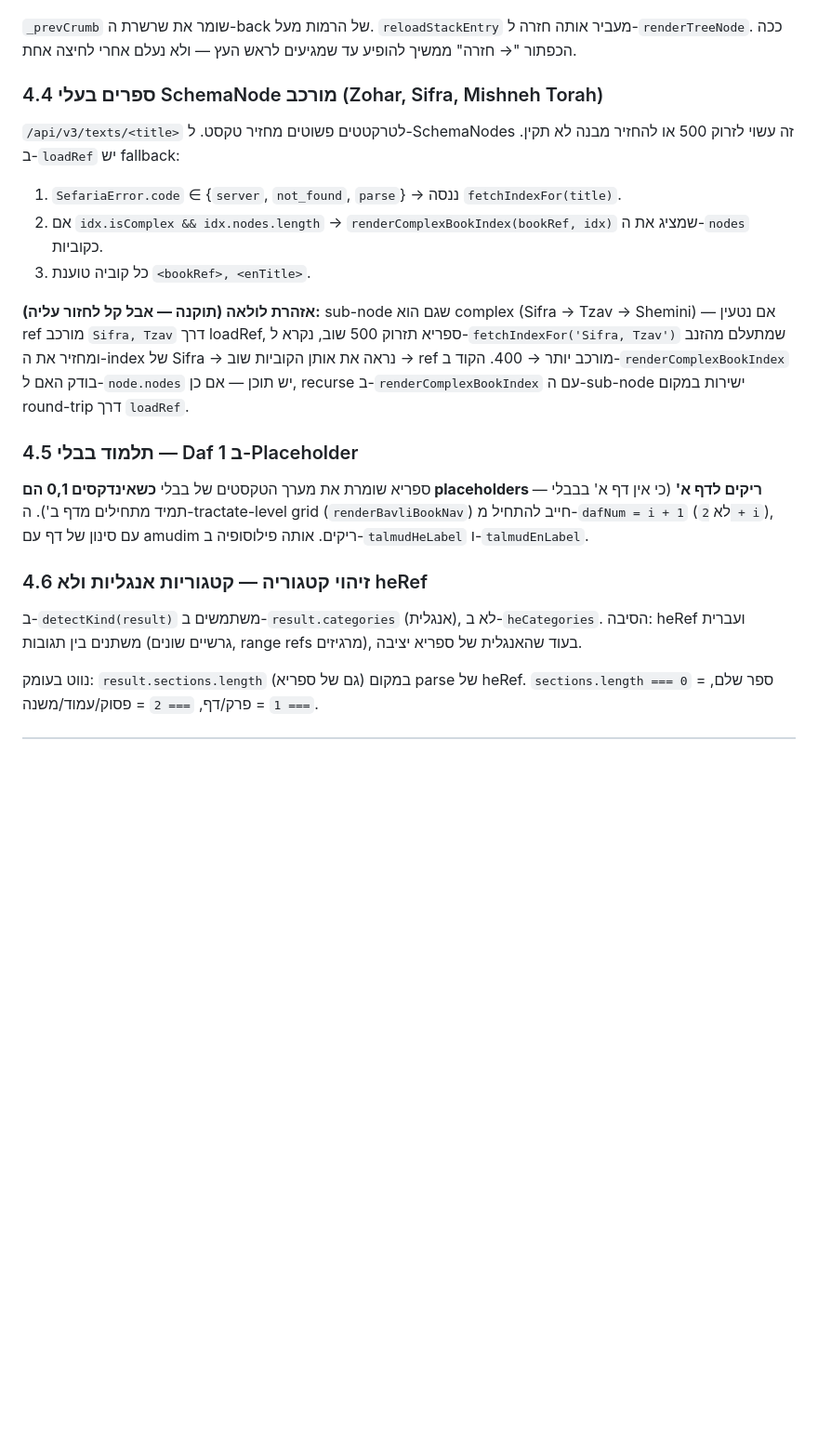
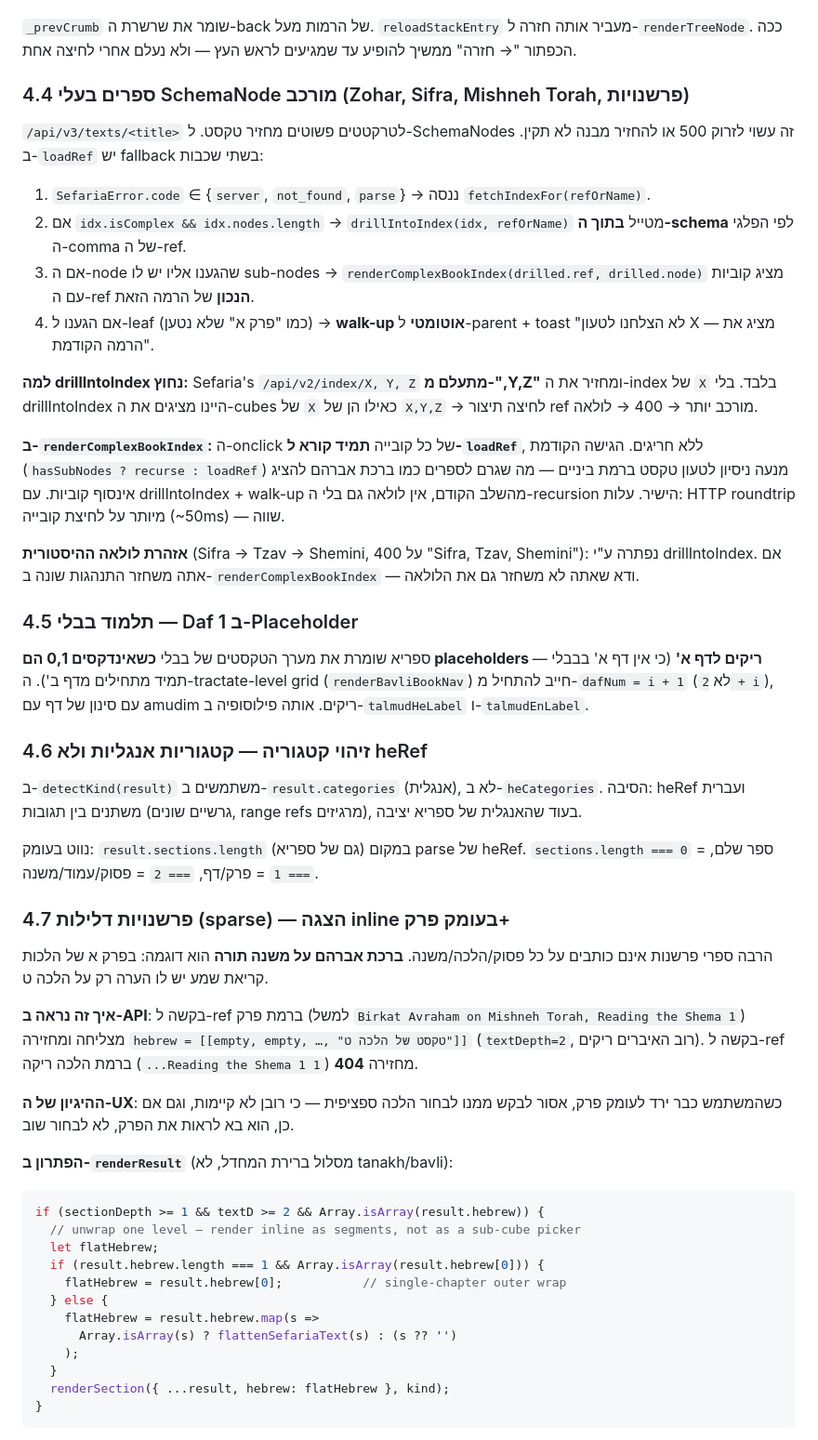
Before and after one commit to nadaval56/daf-mekorot, a Markdown page: CLAUDE.md, the part around one of its changes. Shown at 93% size. GitHub-like rendering; blank space fills up the shorter version.

Commit message:
תיעוד: לקחים מ-Phase 7 — sparse commentaries + drillIntoIndex (#26)
עדכוני CLAUDE.md מסעיף 4 וסעיף 12:

• 4.4 (כתיבה מחדש): שכבת fallback כפולה ב-loadRef (drillIntoIndex +
  walk-up), כל קובייה ב-renderComplexBookIndex תמיד loadRef.
• 4.7 (חדש): פרשנויות דלילות — Sefaria מחזיר hebrew מקונן ברמת פרק,
  הפתרון unwrap + renderSection.
• 4.8 (חדש): שלושה כפתורי מילוט בשגיאות + תיקון הבאג של drillFrom
  שלא היה ב-navStack בזמן שגיאה.
• 12: Phase 7 (Mobile + sparse-commentary).

קוד לא משתנה — רק תיעוד.

````diff
--- a/CLAUDE.md
+++ b/CLAUDE.md
@@ -98,14 +98,20 @@
 
 `_prevCrumb` שומר את שרשרת ה-back של הרמות מעל. `reloadStackEntry` מעביר אותה חזרה ל-`renderTreeNode`. ככה הכפתור "→ חזרה" ממשיך להופיע עד שמגיעים לראש העץ — ולא נעלם אחרי לחיצה אחת.
 
-### 4.4 ספרים בעלי SchemaNode מורכב (Zohar, Sifra, Mishneh Torah)
+### 4.4 ספרים בעלי SchemaNode מורכב (Zohar, Sifra, Mishneh Torah, פרשנויות)
 
-`/api/v3/texts/<title>` לטרקטטים פשוטים מחזיר טקסט. ל-SchemaNodes זה עשוי לזרוק 500 או להחזיר מבנה לא תקין. ב-`loadRef` יש fallback:
-1. `SefariaError.code` ∈ {`server`, `not_found`, `parse`} → ננסה `fetchIndexFor(title)`.
-2. אם `idx.isComplex && idx.nodes.length` → `renderComplexBookIndex(bookRef, idx)` שמציג את ה-`nodes` כקוביות.
-3. כל קוביה טוענת `<bookRef>, <enTitle>`.
+`/api/v3/texts/<title>` לטרקטטים פשוטים מחזיר טקסט. ל-SchemaNodes זה עשוי לזרוק 500 או להחזיר מבנה לא תקין. ב-`loadRef` יש fallback בשתי שכבות:
 
-**אזהרת לולאה (תוקנה — אבל קל לחזור עליה):** sub-node שגם הוא complex (Sifra → Tzav → Shemini) — אם נטעין ref מורכב `Sifra, Tzav` דרך loadRef, ספריא תזרוק 500 שוב, נקרא ל-`fetchIndexFor('Sifra, Tzav')` שמתעלם מהזנב ומחזיר את ה-index של Sifra → נראה את אותן הקוביות שוב → ref מורכב יותר → 400. הקוד ב-`renderComplexBookIndex` בודק האם ל-`node.nodes` יש תוכן — אם כן, recurse ב-`renderComplexBookIndex` עם ה-sub-node ישירות במקום round-trip דרך `loadRef`.
+1. `SefariaError.code` ∈ {`server`, `not_found`, `parse`} → ננסה `fetchIndexFor(refOrName)`.
+2. אם `idx.isComplex && idx.nodes.length` → `drillIntoIndex(idx, refOrName)` מטייל **בתוך ה-schema** לפי הפלגי ה-comma של ה-ref.
+3. אם ה-node שהגענו אליו יש לו sub-nodes → `renderComplexBookIndex(drilled.ref, drilled.node)` מציג קוביות עם ה-ref **הנכון** של הרמה הזאת.
+4. אם הגענו ל-leaf (כמו "פרק א" שלא נטען) → **walk-up אוטומטי** ל-parent + toast "לא הצלחנו לטעון X — מציג את הרמה הקודמת".
+
+**למה drillIntoIndex נחוץ:** Sefaria's `/api/v2/index/X, Y, Z` **מתעלם מ-",Y,Z"** ומחזיר את ה-index של `X` בלבד. בלי drillIntoIndex היינו מציגים את ה-cubes של `X` כאילו הן של `X,Y,Z` → לחיצה תיצור ref מורכב יותר → 400 → לולאה.
+
+**ב-`renderComplexBookIndex`:** ה-onclick של כל קובייה **תמיד קורא ל-`loadRef`**, ללא חריגים. הגישה הקודמת (`hasSubNodes ? recurse : loadRef`) מנעה ניסיון לטעון טקסט ברמת ביניים — מה שגרם לספרים כמו ברכת אברהם להציג אינסוף קוביות. עם drillIntoIndex + walk-up מהשלב הקודם, אין לולאה גם בלי ה-recursion הישיר. עלות: HTTP roundtrip מיותר על לחיצת קובייה (~50ms) — שווה.
+
+**אזהרת לולאה ההיסטורית** (Sifra → Tzav → Shemini, 400 על "Sifra, Tzav, Shemini"): נפתרה ע"י drillIntoIndex. אם אתה משחזר התנהגות שונה ב-`renderComplexBookIndex` — ודא שאתה לא משחזר גם את הלולאה.
 
 ### 4.5 תלמוד בבלי — Daf 1 ב-Placeholder
 
@@ -116,3 +122,28 @@
 ב-`detectKind(result)` משתמשים ב-`result.categories` (אנגלית), לא ב-`heCategories`. הסיבה: heRef ועברית משתנים בין תגובות (גרשיים שונים, range refs מרגיזים), בעוד שהאנגלית של ספריא יציבה.
 
 נווט בעומק: `result.sections.length` (גם של ספריא) במקום parse של heRef. `sections.length === 0` = ספר שלם, `=== 1` = פרק/דף, `=== 2` = פסוק/עמוד/משנה.
+
+### 4.7 פרשנויות דלילות (sparse) — הצגה inline בעומק פרק+
+
+הרבה ספרי פרשנות אינם כותבים על כל פסוק/הלכה/משנה. **ברכת אברהם על משנה תורה** הוא דוגמה: בפרק א של הלכות קריאת שמע יש לו הערה רק על הלכה ט.
+
+**איך זה נראה ב-API**: בקשה ל-ref ברמת פרק (למשל `Birkat Avraham on Mishneh Torah, Reading the Shema 1`) מצליחה ומחזירה `hebrew = [[empty, empty, …, "טקסט של הלכה ט"]]` (`textDepth=2`, רוב האיברים ריקים). בקשה ל-ref ברמת הלכה ריקה (`...Reading the Shema 1 1`) מחזירה **404**.
+
+**ההיגיון של ה-UX**: כשהמשתמש כבר ירד לעומק פרק, אסור לבקש ממנו לבחור הלכה ספציפית — כי רובן לא קיימות, וגם אם כן, הוא בא לראות את הפרק, לא לבחור שוב.
+
+**הפתרון ב-`renderResult`** (מסלול ברירת המחדל, לא tanakh/bavli):
+```js
+if (sectionDepth >= 1 && textD >= 2 && Array.isArray(result.hebrew)) {
+  // unwrap one level — render inline as segments, not as a sub-cube picker
+  let flatHebrew;
+  if (result.hebrew.length === 1 && Array.isArray(result.hebrew[0])) {
+    flatHebrew = result.hebrew[0];           // single-chapter outer wrap
+  } else {
+    flatHebrew = result.hebrew.map(s =>
+      Array.isArray(s) ? flattenSefariaText(s) : (s ?? '')
+    );
+  }
+  renderSection({ ...result, hebrew: flatHebrew }, kind);
+}
+```
+
````
Also changed, not shown: other parts of CLAUDE.md (+12 -0 lines).
